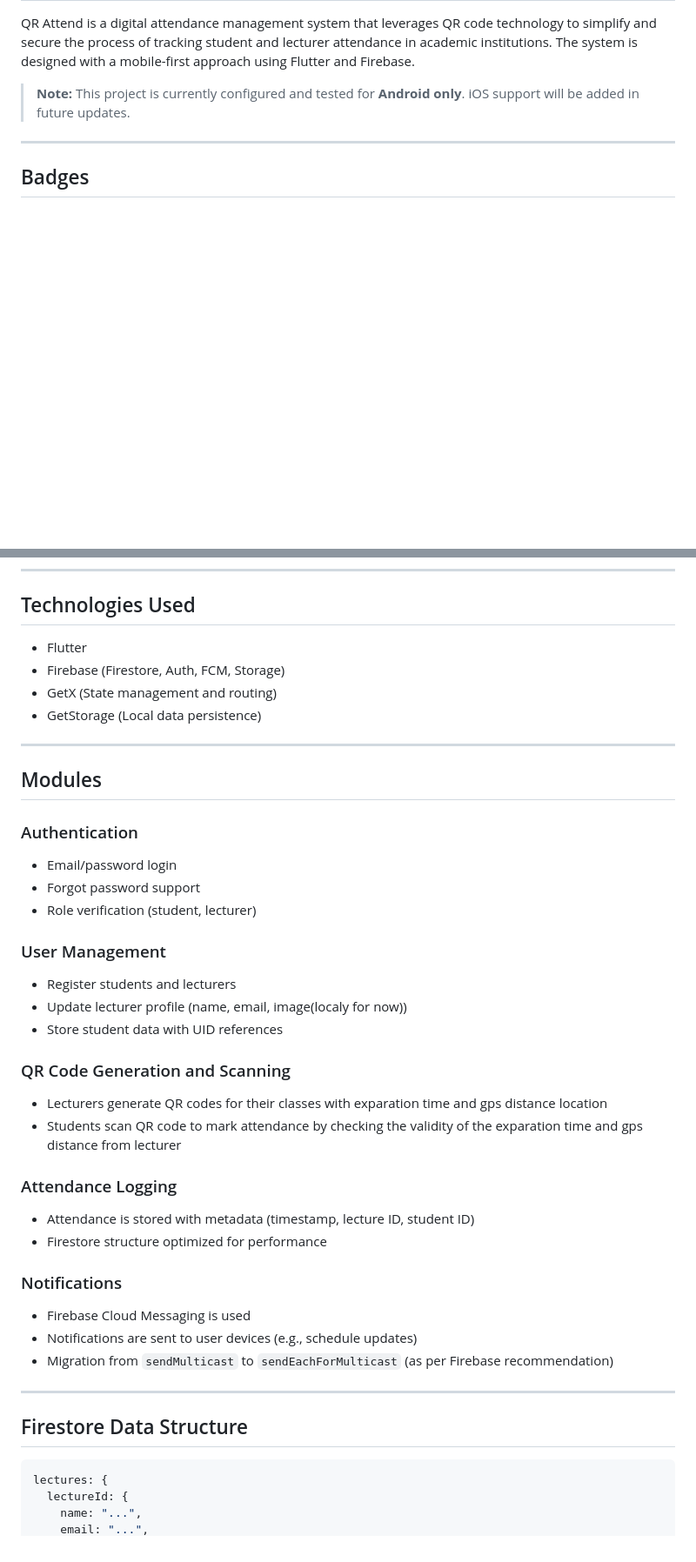
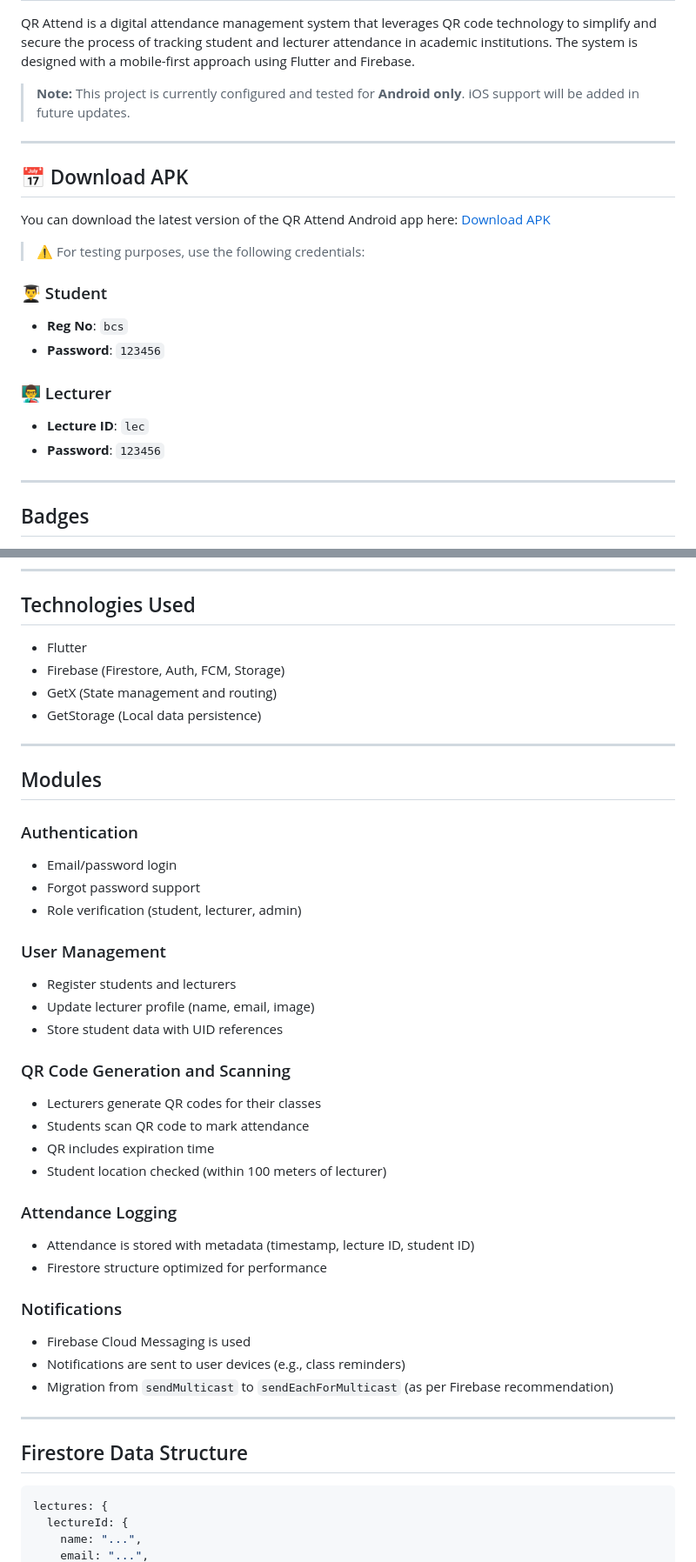
Before and after one commit to Nashon-Nsemwa/QrAttend, a Markdown page: README.md, 2 parts joined by grey strips. Shown at 87% size. GitHub-like rendering; blank space fills up the shorter version.

````diff
--- a/README.md
+++ b/README.md
@@ -6,4 +6,22 @@ QR Attend is a digital attendance management system that leverages QR code techn
 
 ---
 
+## 📅 Download APK
+
+You can download the latest version of the QR Attend Android app here: [Download APK](https://your-download-link.com/qr-attend.apk)
+
+> ⚠️ For testing purposes, use the following credentials:
+
+### 👨‍🎓 Student
+
+* **Reg No**: `bcs`
+* **Password**: `123456`
+
+### 👨‍🏫 Lecturer
+
+* **Lecture ID**: `lec`
+* **Password**: `123456`
+
+---
+
 ## Badges
@@ -80,41 +99,50 @@ QR Attend streamlines attendance for students and lecturers by replacing manual
 ---
 
 ## Technologies Used
-- Flutter
-- Firebase (Firestore, Auth, FCM, Storage)
-- GetX (State management and routing)
-- GetStorage (Local data persistence)
+
+* Flutter
+* Firebase (Firestore, Auth, FCM, Storage)
+* GetX (State management and routing)
+* GetStorage (Local data persistence)
 
 ---
 
 ## Modules
 
 ### Authentication
-- Email/password login
-- Forgot password support
-- Role verification (student, lecturer)
+
+* Email/password login
+* Forgot password support
+* Role verification (student, lecturer, admin)
 
 ### User Management
-- Register students and lecturers
-- Update lecturer profile (name, email, image(localy for now))
-- Store student data with UID references
+
+* Register students and lecturers
+* Update lecturer profile (name, email, image)
+* Store student data with UID references
 
 ### QR Code Generation and Scanning
-- Lecturers generate QR codes for their classes with exparation time and gps distance location
-- Students scan QR code to mark attendance by checking the validity of the exparation time and gps distance from lecturer
+
+* Lecturers generate QR codes for their classes
+* Students scan QR code to mark attendance
+* QR includes expiration time
+* Student location checked (within 100 meters of lecturer)
 
 ### Attendance Logging
-- Attendance is stored with metadata (timestamp, lecture ID, student ID)
-- Firestore structure optimized for performance
+
+* Attendance is stored with metadata (timestamp, lecture ID, student ID)
+* Firestore structure optimized for performance
 
 ### Notifications
-- Firebase Cloud Messaging is used
-- Notifications are sent to user devices (e.g., schedule updates)
-- Migration from `sendMulticast` to `sendEachForMulticast` (as per Firebase recommendation)
+
+* Firebase Cloud Messaging is used
+* Notifications are sent to user devices (e.g., class reminders)
+* Migration from `sendMulticast` to `sendEachForMulticast` (as per Firebase recommendation)
 
 ---
 
 ## Firestore Data Structure
+
 ```json
 lectures: {
   lectureId: {
````
Also changed, not shown: other parts of README.md (+84 -68 lines).
